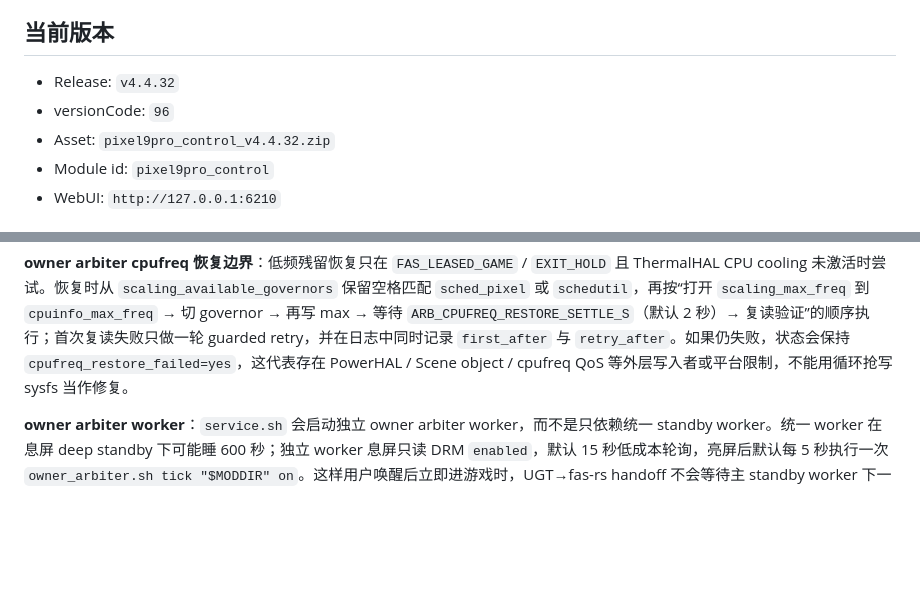
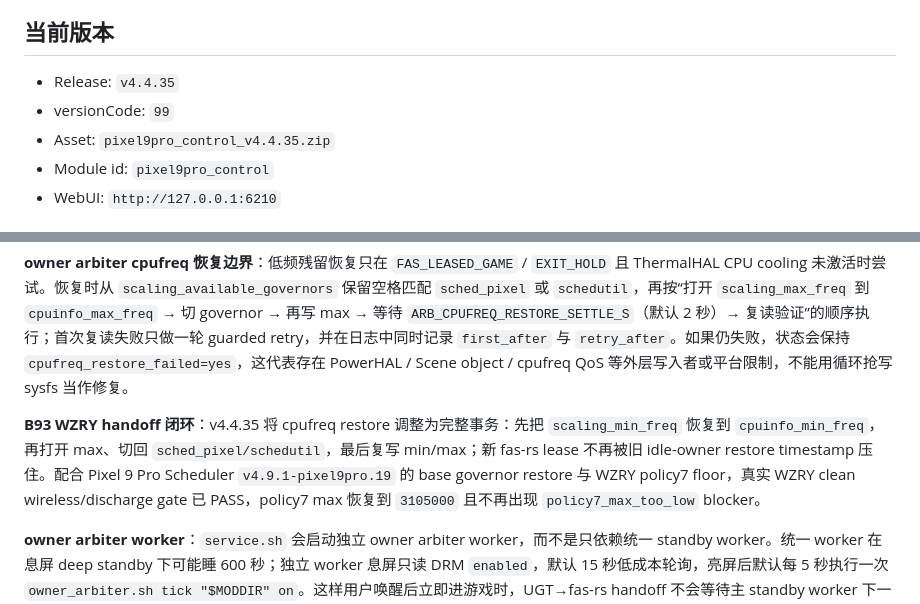
Before and after one commit to Yuta-forgotten/Pixel9Pro-Control, a Markdown page: README.md, 2 parts joined by grey strips. Drawn GitHub-style; blank space fills up the shorter version.

Commit message:
docs(control): document fas handoff restore

```diff
--- a/README.md
+++ b/README.md
@@ -4,9 +4,9 @@
 
 ## 当前版本
 
-- Release: `v4.4.32`
-- versionCode: `96`
-- Asset: `pixel9pro_control_v4.4.32.zip`
+- Release: `v4.4.35`
+- versionCode: `99`
+- Asset: `pixel9pro_control_v4.4.35.zip`
 - Module id: `pixel9pro_control`
 - WebUI: `http://127.0.0.1:6210`
 
@@ -123,6 +123,8 @@ UECap 告诉基站“手机支持哪些载波组合”。**不直接影响功耗
 
 **owner arbiter cpufreq 恢复边界**：低频残留恢复只在 `FAS_LEASED_GAME` / `EXIT_HOLD` 且 ThermalHAL CPU cooling 未激活时尝试。恢复时从 `scaling_available_governors` 保留空格匹配 `sched_pixel` 或 `schedutil`，再按“打开 `scaling_max_freq` 到 `cpuinfo_max_freq` → 切 governor → 再写 max → 等待 `ARB_CPUFREQ_RESTORE_SETTLE_S`（默认 2 秒）→ 复读验证”的顺序执行；首次复读失败只做一轮 guarded retry，并在日志中同时记录 `first_after` 与 `retry_after`。如果仍失败，状态会保持 `cpufreq_restore_failed=yes`，这代表存在 PowerHAL / Scene object / cpufreq QoS 等外层写入者或平台限制，不能用循环抢写 sysfs 当作修复。
 
+**B93 WZRY handoff 闭环**：v4.4.35 将 cpufreq restore 调整为完整事务：先把 `scaling_min_freq` 恢复到 `cpuinfo_min_freq`，再打开 max、切回 `sched_pixel/schedutil`，最后复写 min/max；新 fas-rs lease 不再被旧 idle-owner restore timestamp 压住。配合 Pixel 9 Pro Scheduler `v4.9.1-pixel9pro.19` 的 base governor restore 与 WZRY policy7 floor，真实 WZRY clean wireless/discharge gate 已 PASS，policy7 max 恢复到 `3105000` 且不再出现 `policy7_max_too_low` blocker。
+
 **owner arbiter worker**：`service.sh` 会启动独立 owner arbiter worker，而不是只依赖统一 standby worker。统一 worker 在息屏 deep standby 下可能睡 600 秒；独立 worker 息屏只读 DRM `enabled`，默认 15 秒低成本轮询，亮屏后默认每 5 秒执行一次 `owner_arbiter.sh tick "$MODDIR" on`。这样用户唤醒后立即进游戏时，UGT→fas-rs handoff 不会等待主 standby worker 下一次长周期醒来。可用环境变量 `OWNER_ARBITER_FAST_ON` / `OWNER_ARBITER_FAST_OFF` 调整亮屏/息屏轮询间隔，最低分别钳制为 3 秒和 10 秒。
 
 ### NTP 服务器选择
```
